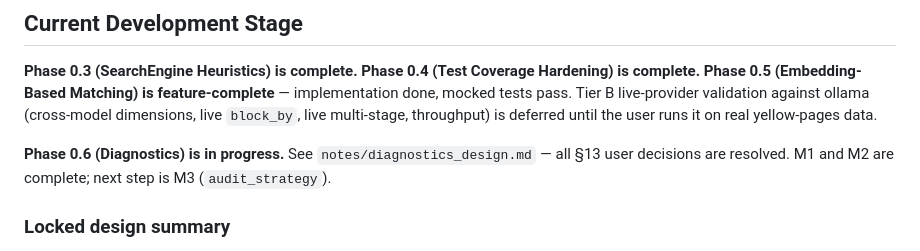
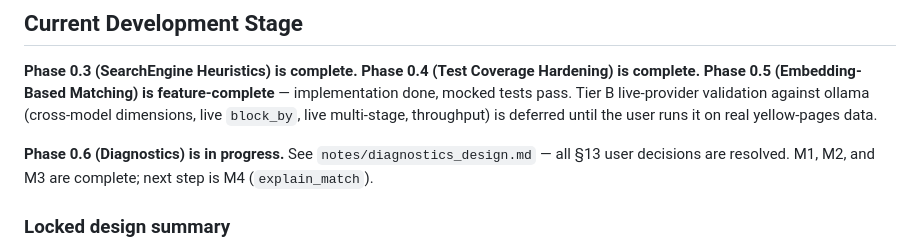
Before and after one commit to edubruell/joinery, a Markdown page: claude.md, the part around the change. Rendered like a GitHub page.

Commit message:
Fix stale phase status line in CLAUDE.md: M3 complete, next is M4

```diff
--- a/claude.md
+++ b/claude.md
@@ -21,7 +21,7 @@ The package is built on the **S7 class system**, separating linkage into:
 **Phase 0.4 (Test Coverage Hardening) is complete.**
 **Phase 0.5 (Embedding-Based Matching) is feature-complete** — implementation done, mocked tests pass. Tier B live-provider validation against ollama (cross-model dimensions, live `block_by`, live multi-stage, throughput) is deferred until the user runs it on real yellow-pages data.
 
-**Phase 0.6 (Diagnostics) is in progress.** See `notes/diagnostics_design.md` — all §13 user decisions are resolved. M1 and M2 are complete; next step is M3 (`audit_strategy`).
+**Phase 0.6 (Diagnostics) is in progress.** See `notes/diagnostics_design.md` — all §13 user decisions are resolved. M1, M2, and M3 are complete; next step is M4 (`explain_match`).
 
 ### Locked design summary
 
```
